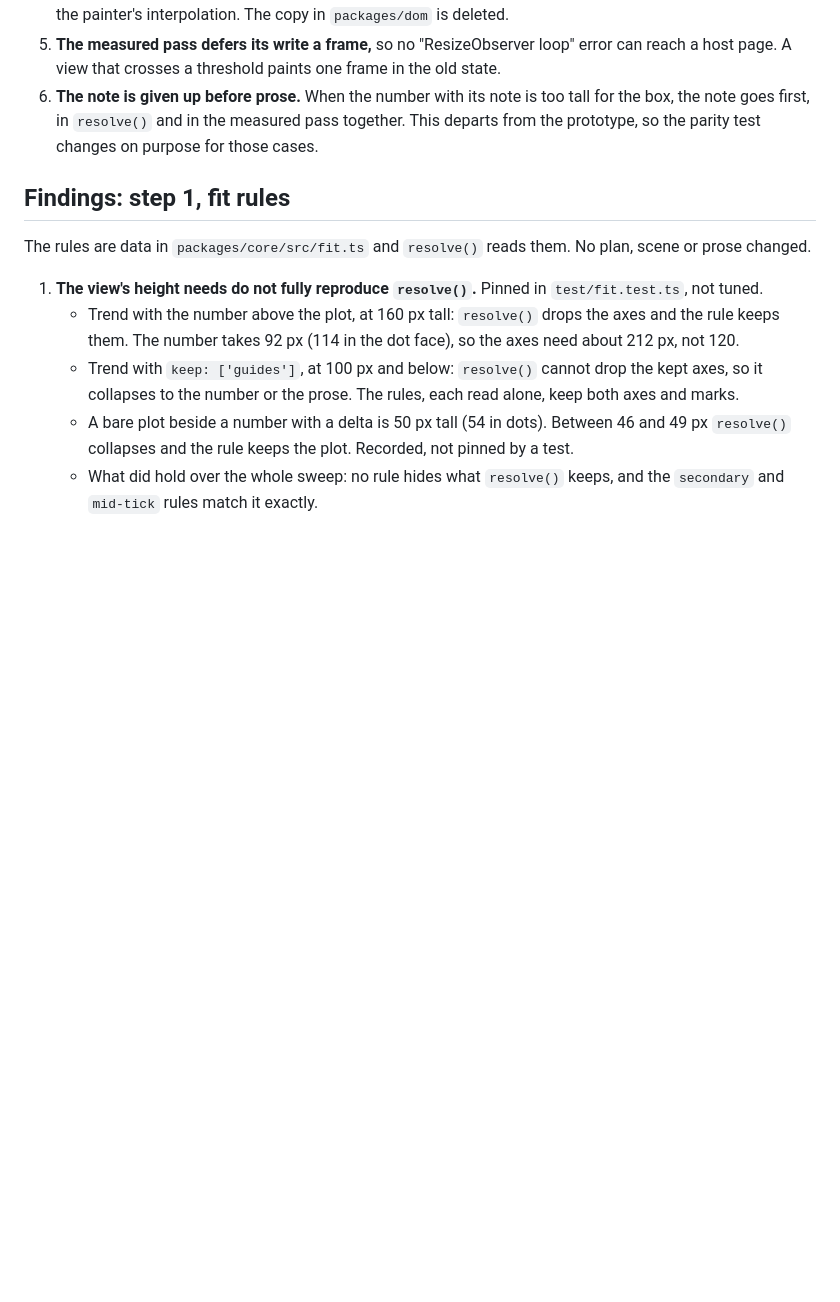
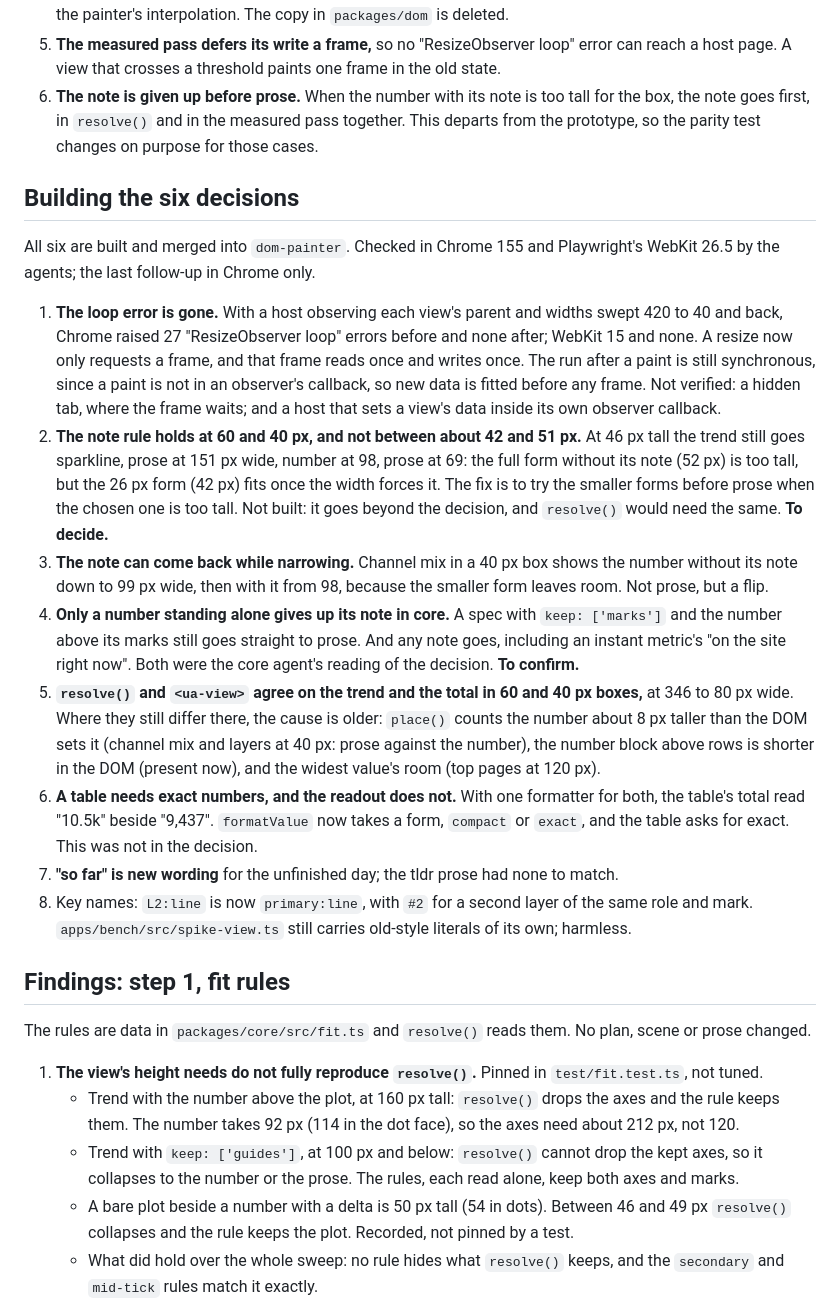
Before and after one commit to Automattic/unified-analytics-view, a Markdown page: docs/feedback.md, the part around the change. Rendered like a GitHub page; blank space fills up the shorter version.

Commit message:
Record what building the six decisions found
Co-Authored-By: Claude Opus 5.5 (1M context) <noreply@anthropic.com>

```diff
--- a/docs/feedback.md
+++ b/docs/feedback.md
@@ -14,6 +14,19 @@ Six of the open items below were put to David and settled. Each is still marked
 4. **Core exports the path function.** One function from points to a path string, used by the scene builder and by the painter's interpolation. The copy in `packages/dom` is deleted.
 5. **The measured pass defers its write a frame,** so no "ResizeObserver loop" error can reach a host page. A view that crosses a threshold paints one frame in the old state.
 6. **The note is given up before prose.** When the number with its note is too tall for the box, the note goes first, in `resolve()` and in the measured pass together. This departs from the prototype, so the parity test changes on purpose for those cases.
+
+## Building the six decisions
+
+All six are built and merged into `dom-painter`. Checked in Chrome 155 and Playwright's WebKit 26.5 by the agents; the last follow-up in Chrome only.
+
+1. **The loop error is gone.** With a host observing each view's parent and widths swept 420 to 40 and back, Chrome raised 27 "ResizeObserver loop" errors before and none after; WebKit 15 and none. A resize now only requests a frame, and that frame reads once and writes once. The run after a paint is still synchronous, since a paint is not in an observer's callback, so new data is fitted before any frame. Not verified: a hidden tab, where the frame waits; and a host that sets a view's data inside its own observer callback.
+2. **The note rule holds at 60 and 40 px, and not between about 42 and 51 px.** At 46 px tall the trend still goes sparkline, prose at 151 px wide, number at 98, prose at 69: the full form without its note (52 px) is too tall, but the 26 px form (42 px) fits once the width forces it. The fix is to try the smaller forms before prose when the chosen one is too tall. Not built: it goes beyond the decision, and `resolve()` would need the same. **To decide.**
+3. **The note can come back while narrowing.** Channel mix in a 40 px box shows the number without its note down to 99 px wide, then with it from 98, because the smaller form leaves room. Not prose, but a flip.
+4. **Only a number standing alone gives up its note in core.** A spec with `keep: ['marks']` and the number above its marks still goes straight to prose. And any note goes, including an instant metric's "on the site right now". Both were the core agent's reading of the decision. **To confirm.**
+5. **`resolve()` and `<ua-view>` agree on the trend and the total in 60 and 40 px boxes,** at 346 to 80 px wide. Where they still differ there, the cause is older: `place()` counts the number about 8 px taller than the DOM sets it (channel mix and layers at 40 px: prose against the number), the number block above rows is shorter in the DOM (present now), and the widest value's room (top pages at 120 px).
+6. **A table needs exact numbers, and the readout does not.** With one formatter for both, the table's total read "10.5k" beside "9,437". `formatValue` now takes a form, `compact` or `exact`, and the table asks for exact. This was not in the decision.
+7. **"so far" is new wording** for the unfinished day; the tldr prose had none to match.
+8. Key names: `L2:line` is now `primary:line`, with `#2` for a second layer of the same role and mark. `apps/bench/src/spike-view.ts` still carries old-style literals of its own; harmless.
 
 ## Findings: step 1, fit rules
 
```
